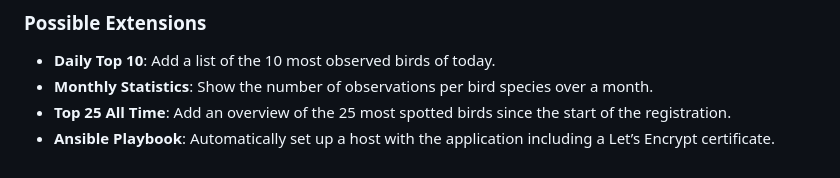
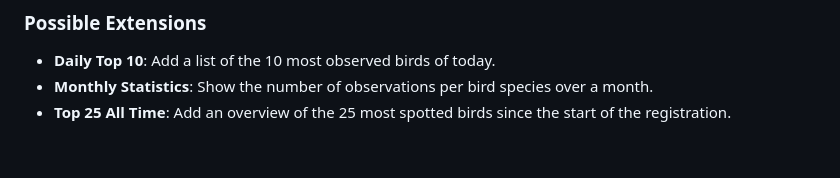
Before and after one commit to iMartzen/vogel-spotter, a Markdown page: README.md, the part around one of its changes. Drawn GitHub-style.

```diff
--- a/README.md
+++ b/README.md
@@ -227,4 +226,3 @@ This project is licensed under the **MIT license**. See the [LICENSE](LICENSE) f
 - **Daily Top 10**: Add a list of the 10 most observed birds of today.
 - **Monthly Statistics**: Show the number of observations per bird species over a month.
 - **Top 25 All Time**: Add an overview of the 25 most spotted birds since the start of the registration.
-- **Ansible Playbook**: Automatically set up a host with the application including a Let’s Encrypt certificate.
```
Also changed, not shown: other parts of README.md (+0 -1 lines).
